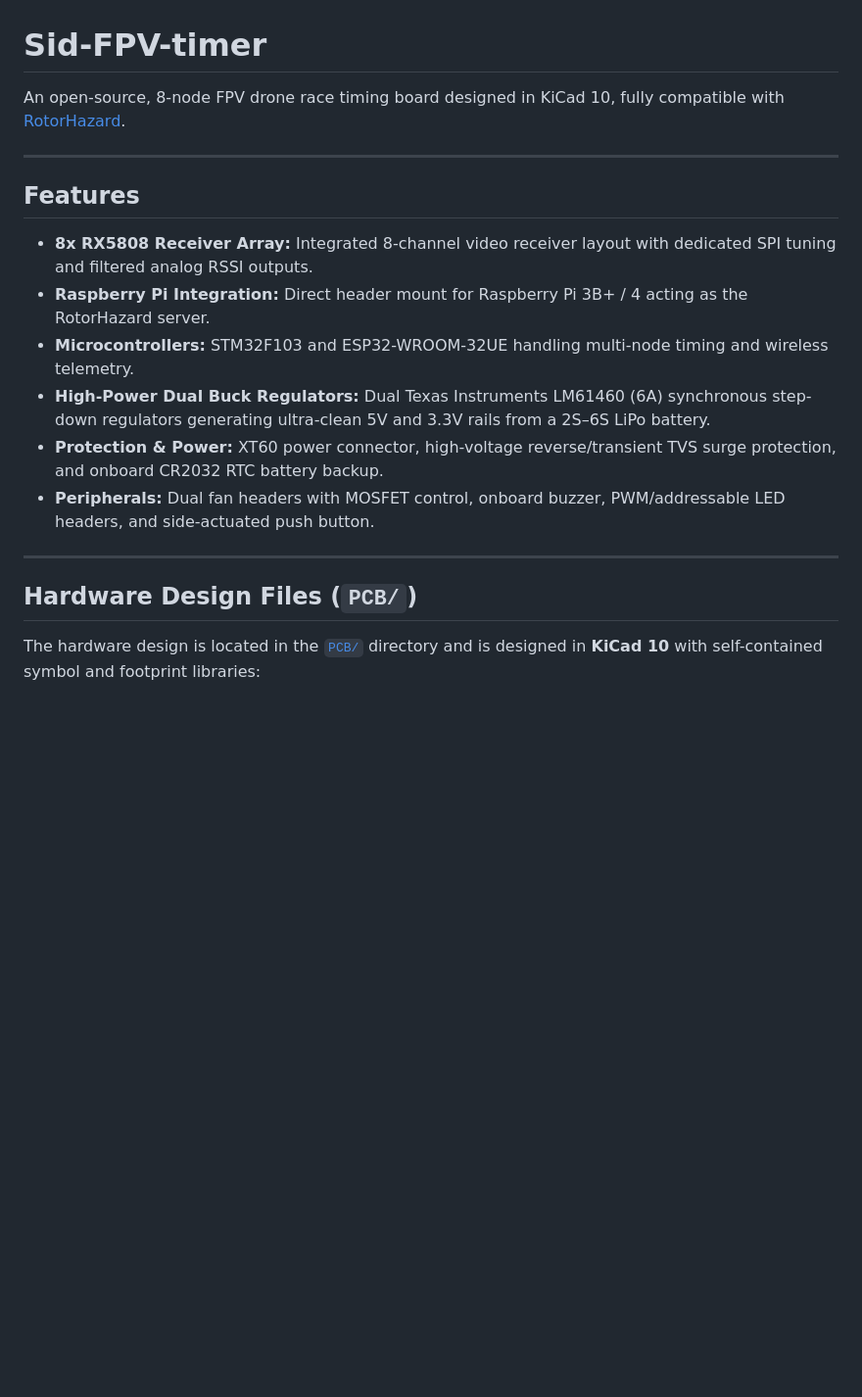
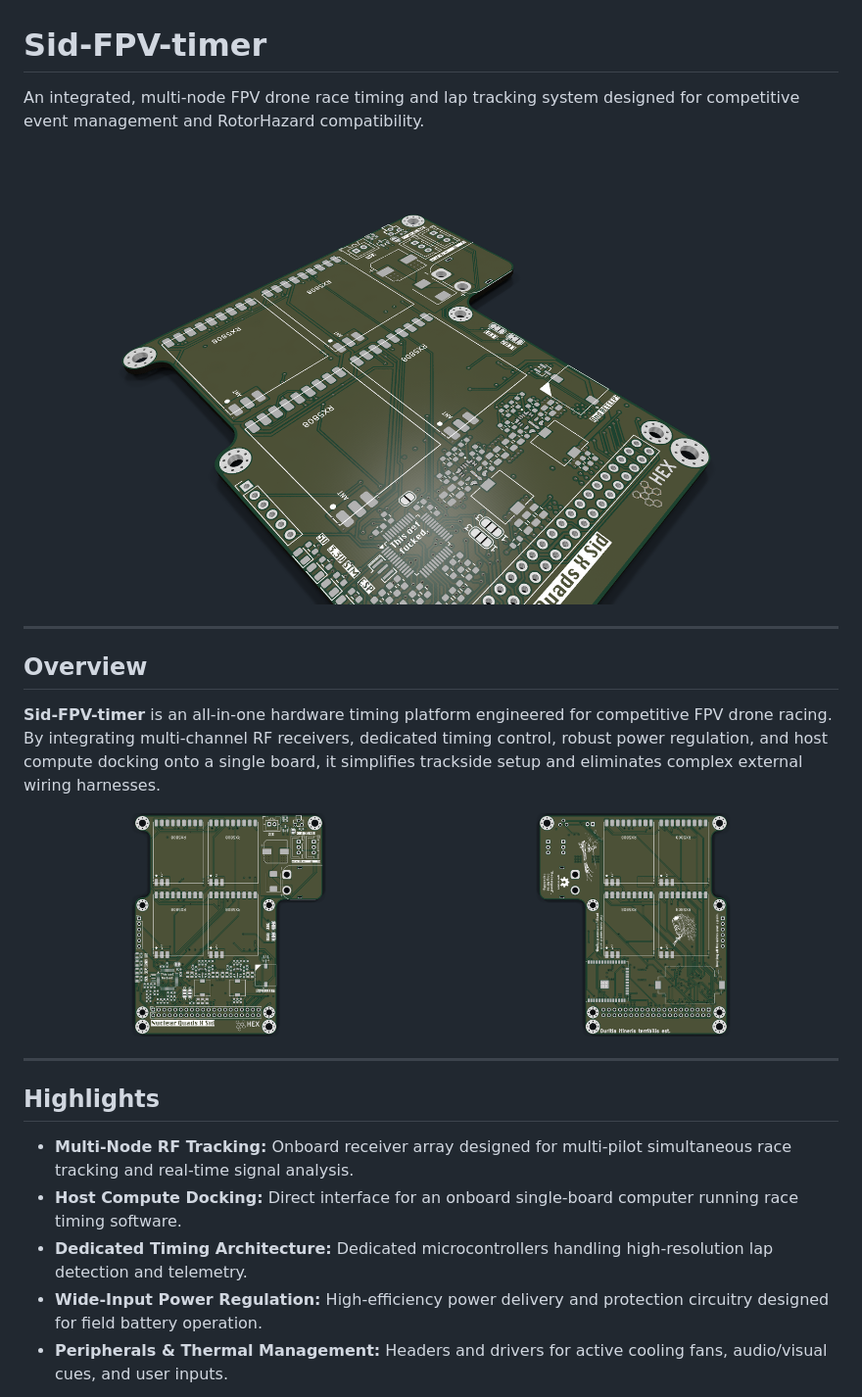
Before and after one commit to Spaceflakes/Sid-FPV-timer, a Markdown page: README.md, the part around one of its changes. Shown at 98% size. GitHub-like rendering; pictures changed too: img/pcb_bottom.png (added), img/pcb_isometric.png (added), img/pcb_top.png (added); blank space fills up the shorter version.

Commit message:
Update README with 3D PCB renders and high-level project overview

```diff
--- a/README.md
+++ b/README.md
@@ -1,21 +1,29 @@
 # Sid-FPV-timer
 
-An open-source, 8-node FPV drone race timing board designed in KiCad 10, fully compatible with [RotorHazard](https://github.com/RotorHazard/RotorHazard).
+An integrated, multi-node FPV drone race timing and lap tracking system designed for competitive event management and RotorHazard compatibility.
+
+<p align="center">
+  <img src="img/pcb_isometric.png" alt="Sid-FPV-timer 3D Render" width="100%">
+</p>
 
 ---
 
-## Features
+## Overview
 
-- **8x RX5808 Receiver Array:** Integrated 8-channel video receiver layout with dedicated SPI tuning and filtered analog RSSI outputs.
-- **Raspberry Pi Integration:** Direct header mount for Raspberry Pi 3B+ / 4 acting as the RotorHazard server.
-- **Microcontrollers:** STM32F103 and ESP32-WROOM-32UE handling multi-node timing and wireless telemetry.
-- **High-Power Dual Buck Regulators:** Dual Texas Instruments LM61460 (6A) synchronous step-down regulators generating ultra-clean 5V and 3.3V rails from a 2S–6S LiPo battery.
-- **Protection & Power:** XT60 power connector, high-voltage reverse/transient TVS surge protection, and onboard CR2032 RTC battery backup.
-- **Peripherals:** Dual fan headers with MOSFET control, onboard buzzer, PWM/addressable LED headers, and side-actuated push button.
+**Sid-FPV-timer** is an all-in-one hardware timing platform engineered for competitive FPV drone racing. By integrating multi-channel RF receivers, dedicated timing control, robust power regulation, and host compute docking onto a single board, it simplifies trackside setup and eliminates complex external wiring harnesses.
+
+<p align="center">
+  <img src="img/pcb_top.png" alt="Top View" width="49%">
+  <img src="img/pcb_bottom.png" alt="Bottom View" width="49%">
+</p>
 
 ---
 
-## Hardware Design Files (`PCB/`)
+## Highlights
 
-The hardware design is located in the [`PCB/`](PCB/) directory and is designed in **KiCad 10** with self-contained symbol and footprint libraries:
+- **Multi-Node RF Tracking:** Onboard receiver array designed for multi-pilot simultaneous race tracking and real-time signal analysis.
+- **Host Compute Docking:** Direct interface for an onboard single-board computer running race timing software.
+- **Dedicated Timing Architecture:** Dedicated microcontrollers handling high-resolution lap detection and telemetry.
+- **Wide-Input Power Regulation:** High-efficiency power delivery and protection circuitry designed for field battery operation.
+- **Peripherals & Thermal Management:** Headers and drivers for active cooling fans, audio/visual cues, and user inputs.
 
```
Also changed, not shown: other parts of README.md (+25 -16 lines), img/pcb_angle.png (added).
